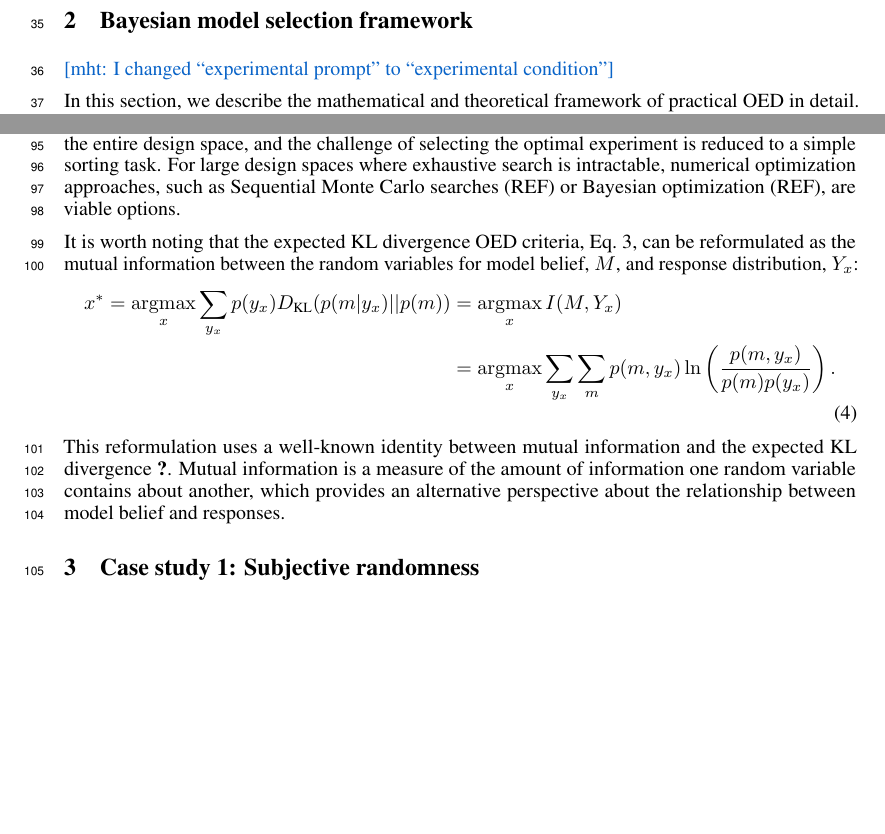
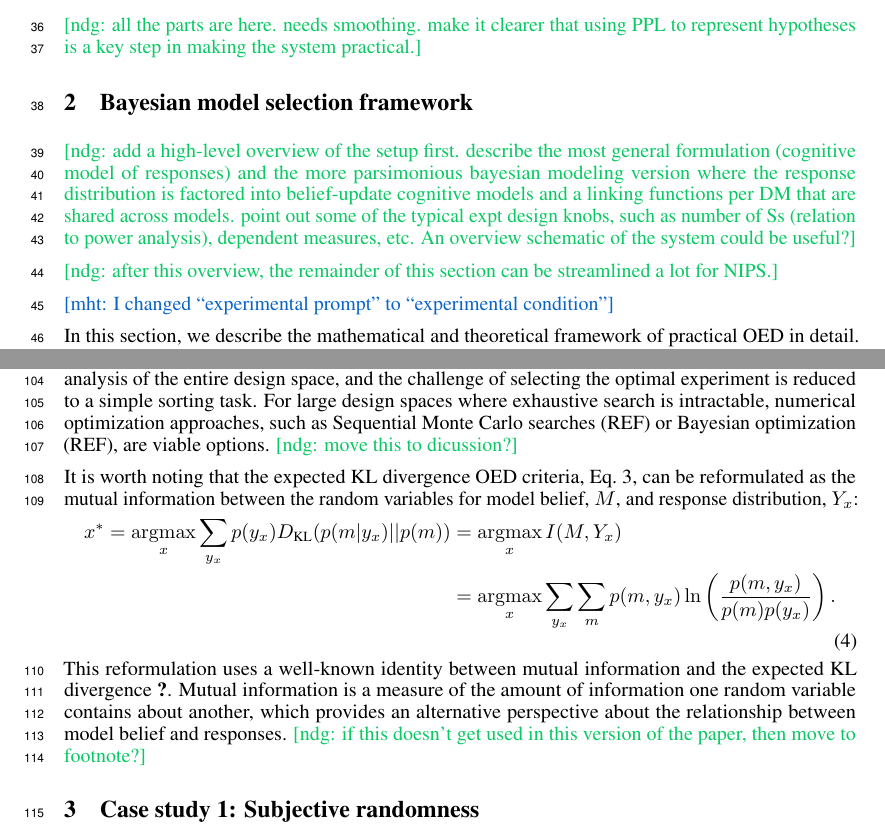
Before and after one commit to mhtess/oed, a LaTeX paper (writing/nips2016/oed_nips_2016.tex): two parts of pages 2 and 3 of 6, joined at a grey line, cut at the place of the change, the shorter picture padded with empty space. Compiled offline with pdfLaTeX.

Commit message:
some comments in first two sections

```diff
--- a/writing/nips2016/oed_nips_2016.tex
+++ b/writing/nips2016/oed_nips_2016.tex
@@ -158,6 +158,8 @@ The first case study highlights the details of application for a simple space of
 The second study applies OED to a larger space of possible experiments and validates our theoretical analysis by running the optimal experiment.
 We conclude by highlighting the generality of the approach and areas of future work.
 
+
+\ndg{all the parts are here. needs smoothing. make it clearer that using PPL to represent hypotheses is a key step in making the system practical.}
 
 %    \begin{itemize}
 %        \item It is difficult to discriminate models of psychological processes
@@ -180,6 +182,11 @@ We conclude by highlighting the generality of the approach and areas of future w
 
 \section{Bayesian model selection framework}
 \label{s:bayes}
+
+\ndg{add a high-level overview of the setup first. describe the most general formulation (cognitive model of responses) and the more parsimonious bayesian modeling version where the response distribution is factored into belief-update cognitive models and a linking functions per DM that are shared across models.  point out some of the typical expt design knobs, such as number of Ss (relation to power analysis), dependent measures, etc. An overview schematic of the system could be useful?}
+
+\ndg{after this overview, the remainder of this section can be streamlined a lot for NIPS.}
+
 \mht{I changed ``experimental prompt'' to ``experimental condition''}
 
 In this section, we describe the mathematical and theoretical framework of practical OED in detail. Although this section is intended to provide readers with a rigorous and formal foundation for understanding the principles behind our approach, an open source computational implementation is readily available for those who are interested in applying practical OED to their own models \red{(REF)}.
@@ -216,7 +224,7 @@ x^{*} &= \argmax_{x} \sum\limits_{y_x} p(y_x) D_{\text{KL}}(p(m|y_x) || p(m)) \n
 
 Since Eq.~\ref{eq:kl} measures the information gain for a single response, taking the expected value of the KL divergence obtains the average information gain weighted by the probability of observing a response. This measure, Eq.~\ref{eq:oed}, defines the OED criteria as a function of only the experimental condition. The probability of observing a result, $p(y_x)$, is computed by using its conditional probability, which leverages the model predictions, $p(y_x|m)$, and the prior, $p(m)$.
 
-In this paper, we focus our analysis on the OED criteria of expected KL divergence and its properties, as opposed to the argument of the maximum component of the expression. The reason is that Eq.~\ref{eq:oed} can rarely be solved analytically and solving it numerically is often a daunting task. To illustrate the advantages of our OED approach, we will be exhaustively evaluating the expected KL divergence for the entire  space of experimental prompts. This allows us to obtain a comprehensive analysis of the entire design space, and the challenge of selecting the optimal experiment is reduced to a simple sorting task. For large design spaces where exhaustive search is intractable, numerical optimization approaches, such as Sequential Monte Carlo searches (REF) or Bayesian optimization (REF), are viable options.
+In this paper, we focus our analysis on the OED criteria of expected KL divergence and its properties, as opposed to the argument of the maximum component of the expression. \ndg{?} The reason is that Eq.~\ref{eq:oed} can rarely be solved analytically and solving it numerically is often a daunting task. To illustrate the advantages of our OED approach, we will be exhaustively evaluating the expected KL divergence for the entire  space of experimental prompts. This allows us to obtain a comprehensive analysis of the entire design space, and the challenge of selecting the optimal experiment is reduced to a simple sorting task. For large design spaces where exhaustive search is intractable, numerical optimization approaches, such as Sequential Monte Carlo searches (REF) or Bayesian optimization (REF), are viable options.  \ndg{move this to dicussion?}
 
 It is worth noting that the expected KL divergence OED criteria, Eq.~\ref{eq:oed}, can be reformulated as the mutual information between the random variables for model belief, $M$, and response distribution, $Y_x$:
 \begin{align}
@@ -225,7 +233,7 @@ x^* = \argmax_{x} \sum\limits_{y_x} p(y_x) D_{\text{KL}}(p(m|y_x) || p(m)) &= \a
 \end{align}
 This reformulation uses a well-known identity between mutual information and the expected KL divergence~\cite{cover91:eit}. Mutual information is a measure of the amount of information one random variable contains about another, which provides an alternative perspective about the relationship between model belief and responses.
 %This relationship, along with similar identities, will be useful for proving intrinsic properties about OED in Section~\ref{s:npart:ss:math}.
-
+\ndg{if this doesn't get used in this version of the paper, then move to footnote?}
 
 \section{Case study 1: Subjective randomness}
 \label{s:tutorial}
```
Also changed, not shown: writing/nips2016/oed_nips_2016.tex (5 more changed lines).
